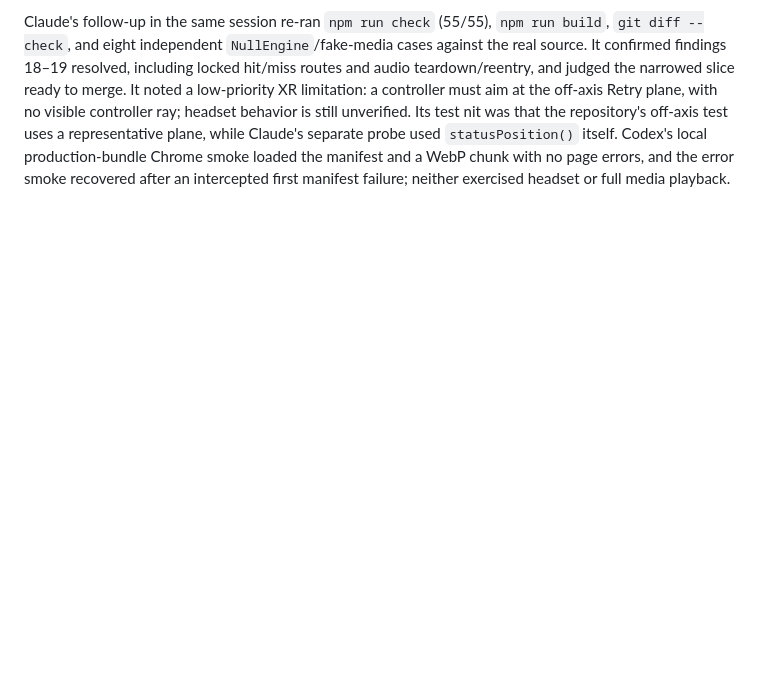
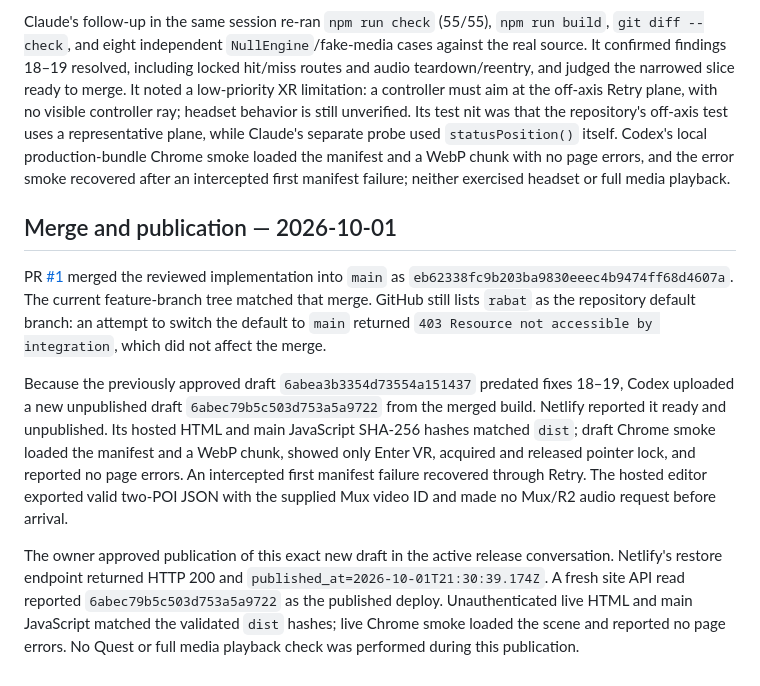
Before and after one commit to splnlss/babylon-prototype, a Markdown page: docs/reviews/003-poi-media.md, the part around the change. Drawn GitHub-style; blank space fills up the shorter version.

```diff
--- a/docs/reviews/003-poi-media.md
+++ b/docs/reviews/003-poi-media.md
@@ -57,3 +57,11 @@ Claude independently reviewed current HEAD plus the owner-directed uncommitted c
 After fixes, `npm run check` passed TypeScript and **55/55 tests in 11 files**; `npm run build` and `git diff --check` passed. The build emits the existing large-chunk advisory. These checks do not establish full external-media playback, XR controller selection, visual comfort, or headset performance. The owner later specified camera world Y=3.6 and interaction floor Y=2 while keeping 1.6 units of eye height; the latest draft was desktop-reviewed at those coordinates. Because the code changed after that draft, it must be replaced by a newly validated draft before live publication.
 
 Claude's follow-up in the same session re-ran `npm run check` (55/55), `npm run build`, `git diff --check`, and eight independent `NullEngine`/fake-media cases against the real source. It confirmed findings 18–19 resolved, including locked hit/miss routes and audio teardown/reentry, and judged the narrowed slice ready to merge. It noted a low-priority XR limitation: a controller must aim at the off-axis Retry plane, with no visible controller ray; headset behavior is still unverified. Its test nit was that the repository's off-axis test uses a representative plane, while Claude's separate probe used `statusPosition()` itself. Codex's local production-bundle Chrome smoke loaded the manifest and a WebP chunk with no page errors, and the error smoke recovered after an intercepted first manifest failure; neither exercised headset or full media playback.
+
+## Merge and publication — 2026-10-01
+
+PR [#1](https://github.com/splnlss/babylon-prototype/pull/1) merged the reviewed implementation into `main` as `eb62338fc9b203ba9830eeec4b9474ff68d4607a`. The current feature-branch tree matched that merge. GitHub still lists `rabat` as the repository default branch: an attempt to switch the default to `main` returned `403 Resource not accessible by integration`, which did not affect the merge.
+
+Because the previously approved draft `6abea3b3354d73554a151437` predated fixes 18–19, Codex uploaded a new unpublished draft `6abec79b5c503d753a5a9722` from the merged build. Netlify reported it ready and unpublished. Its hosted HTML and main JavaScript SHA-256 hashes matched `dist`; draft Chrome smoke loaded the manifest and a WebP chunk, showed only Enter VR, acquired and released pointer lock, and reported no page errors. An intercepted first manifest failure recovered through Retry. The hosted editor exported valid two-POI JSON with the supplied Mux video ID and made no Mux/R2 audio request before arrival.
+
+The owner approved publication of this exact new draft in the active release conversation. Netlify's restore endpoint returned HTTP 200 and `published_at=2026-10-01T21:30:39.174Z`. A fresh site API read reported `6abec79b5c503d753a5a9722` as the published deploy. Unauthenticated live HTML and main JavaScript matched the validated `dist` hashes; live Chrome smoke loaded the scene and reported no page errors. No Quest or full media playback check was performed during this publication.
```
Also changed, not shown: README.md (+1 -1 lines).
